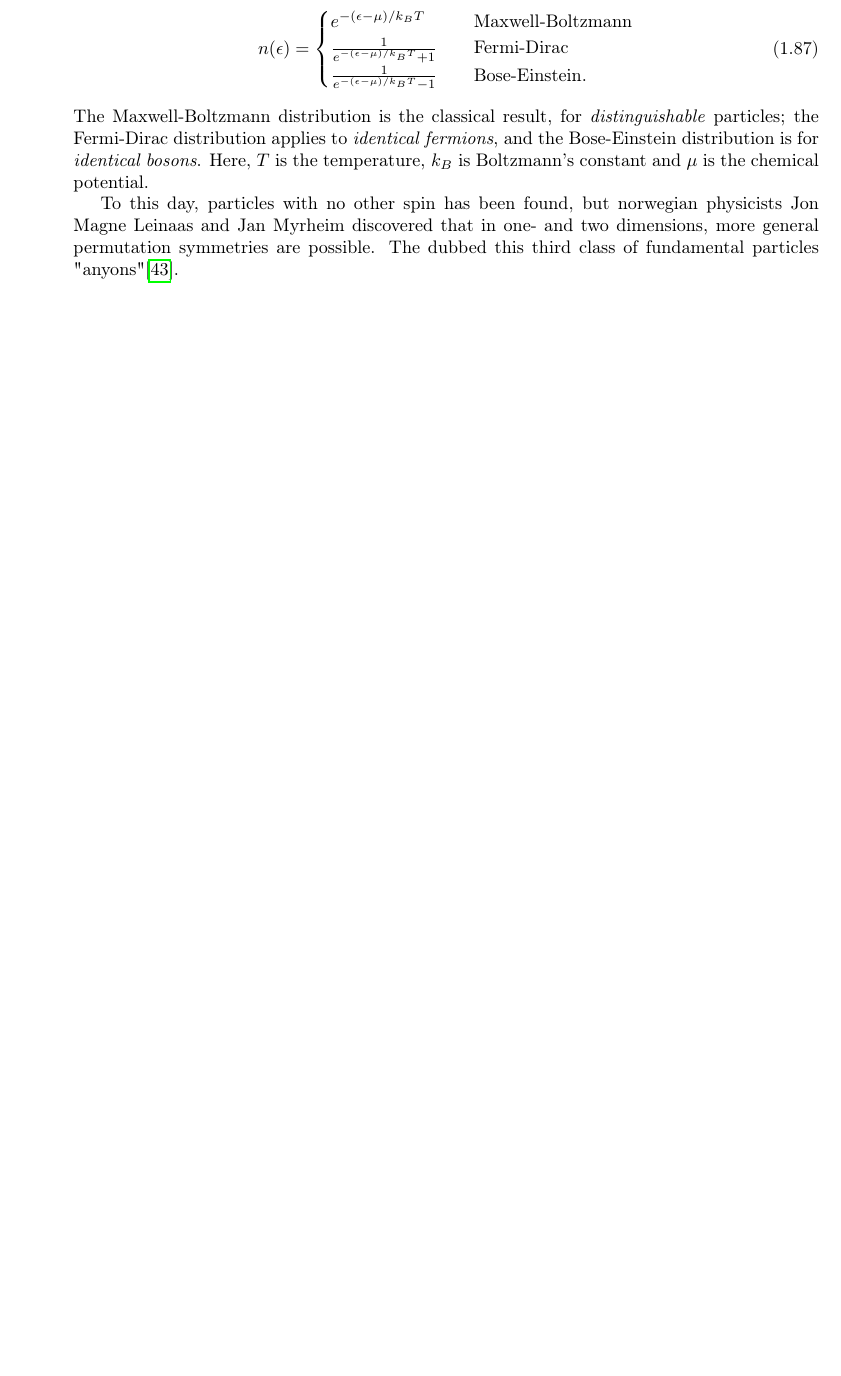
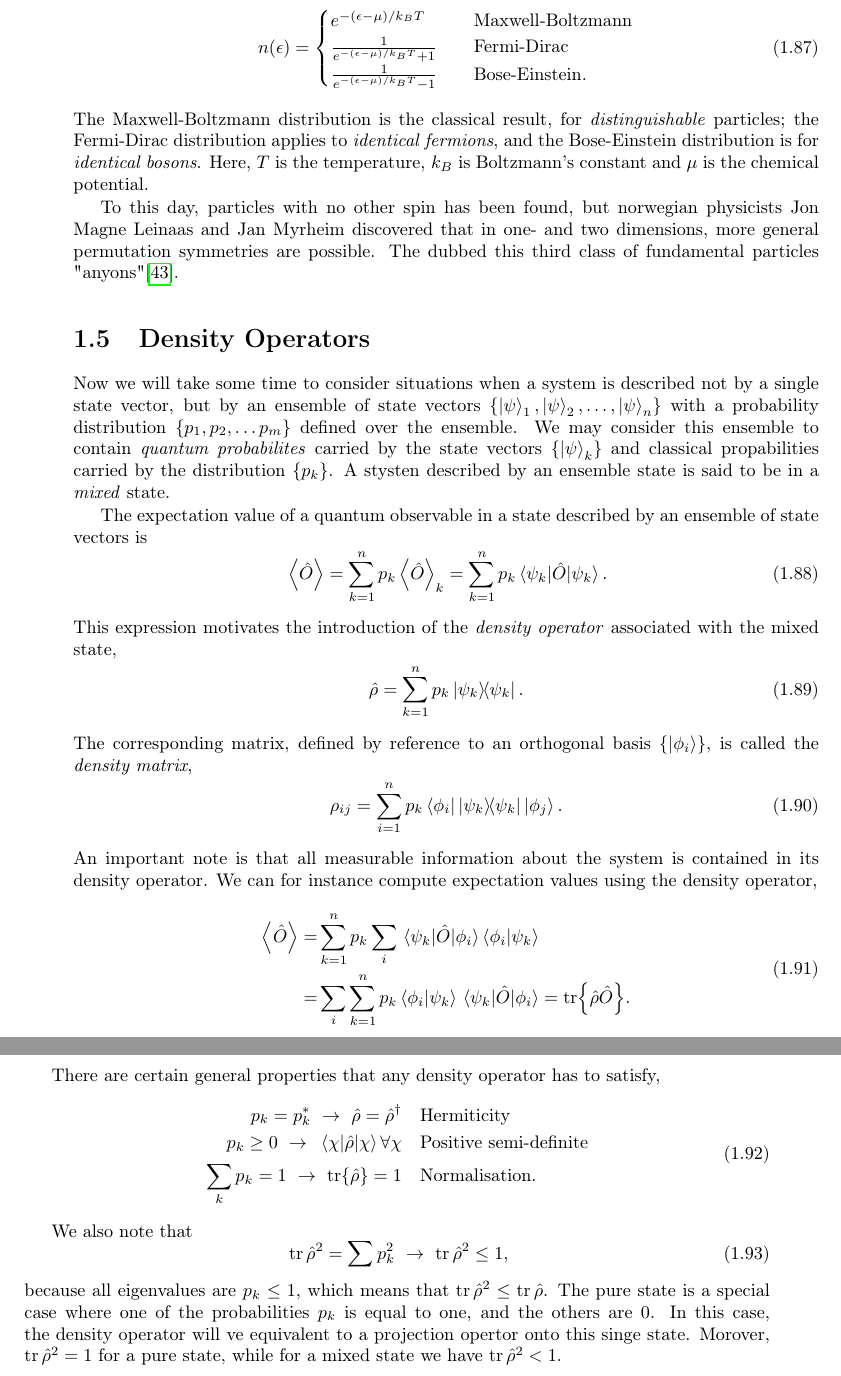
Before and after one commit to gregwinther/taifun, a LaTeX thesis (main.tex, which reads theory/quantum_mechanics/quantum_mechanics.tex): part of page 20 of 152 before the commit and two parts of pages 20 and 21 of 154 after it, the two joined at a grey line, cut so that both start at the same text, the shorter picture padded with empty space. The pictures show the PDF file main.pdf that the author committed with the source.

Commit message:
Add section on density operators.

```diff
--- a/theory/quantum_mechanics/quantum_mechanics.tex
+++ b/theory/quantum_mechanics/quantum_mechanics.tex
@@ -791,3 +791,45 @@
     Jon Magne Leinaas and Jan Myrheim discovered that in one- and two dimensions, more
     general permutation symmetries are possible. The dubbed this third class of
     fundamental particles "anyons"\cite{leinaas1977theory}.
+
+\section{Density Operators}
+
+    Now we will take some time to consider situations when a system is described not by
+    a single state vector, but by an ensemble of state vectors
+    $\{\ket{\psi}_1, \ket{\psi}_2, \dots ,\ket{\psi}_n\}$ with a probability distribution
+    $\{p_1,p_2,\dots p_m \}$ defined over the ensemble. We may consider this ensemble to contain
+    \emph{quantum probabilites} carried by the state vectors $\{\ket{\psi}_k \}$ and classical
+    propabilities carried by the distribution $\{p_k\}$. A stysten described by an ensemble
+    state is said to be in a \emph{mixed} state.
+
+    The expectation value of a quantum observable in a state described by an ensemble of state
+    vectors is
+    \begin{equation}
+        \ev{\hat{O}} = \sum_{k=1}^n p_k \ev{\hat{O}}_k = \sum_{k=1}^n p_k \mel{\psi_k}{\hat{O}}{\psi_k}.
+    \end{equation}
+    This expression motivates the introduction of the \emph{density operator} associated with
+    the mixed state,
+    \begin{equation}
+        \hat{\rho} = \sum_{k=1}^n p_k \dyad{\psi_k}.
+    \end{equation}
+    The corresponding matrix, defined by reference to an orthogonal basis $\{\ket{\phi_i}\}$,
+    is called the \emph{density matrix},
+    \begin{equation}
+        \rho_{ij} = \sum_{i=1}^n p_k \bra{\phi_i}\dyad{\psi_k}\ket{\phi_j}.
+    \end{equation}
+    An important note is that all measurable information about the system is contained in its
+    density operator. We can for instance compute expectation values using the density operator,
+    \begin{equation}
+        \begin{aligned}
+        \ev{\hat{O}}
+            =& \sum_{k=1}^n p_k \sum_i \mel{\psi_k}{\hat{O}}{\phi_i} \braket{\phi_i}{\psi_k} \\
+            =& \sum_i \sum_{k=1}^n p_k \braket{\phi_i}{\psi_k} \mel{\psi_k}{\hat{O}}{\phi_i}
+            = \tr{\hat{\rho}\hat{O}}.
+        \end{aligned}
+    \end{equation}
+
+    There are certain general properties that any density operator has to satisfy,
+    \begin{equation}
+        \begin{aligned}
+        p_k = p_k^*\ \to\ \hat{\rho}=\hat{\rho}^\dagger &\quad
+            \text{Hermiticity} \\
@@ -793,0 +839,13 @@
+            \text{Normalisation}.
+        \end{aligned}
+    \end{equation}
+
+    We also note that
+    \begin{equation}
+        \tr \hat{\rho}^2 = \sum p_k^2 \ \to \ \tr \hat{\rho}^2 \leq 1,
+    \end{equation}
+    because all eigenvalues are $p_k \leq 1$, which means that $\tr \hat{\rho}^2 \leq \tr \hat{\rho}$.
+    The pure state is a special case where one of the probabilities $p_k$ is equal to one, and the others
+    are $0$. In this case, the density operator will ve equivalent to a projection opertor onto this singe
+    state. Morover, $\tr\hat{\rho}^2 = 1$ for a pure state, while for a mixed state we have
+    $\tr\hat{\rho}^2 <1$.
```
Also changed, not shown: main.pdf, theory/quantum_mechanics/quantum_mechanics.tex (3 more changed lines).
